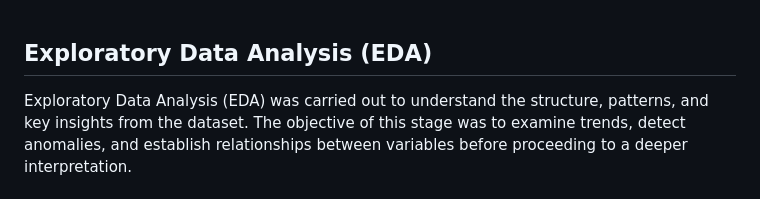
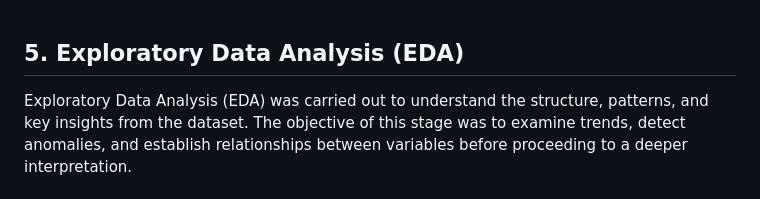
Before and after one commit to lakshita-03/TransactIQ, a Markdown page: index.md, the part around the change. GitHub-like rendering.

```diff
--- a/index.md
+++ b/index.md
@@ -58,7 +58,7 @@ The dataset was cleaned and prepared using **Power Query**, as it provided an ef
  <br><br>
 
 
-## Exploratory Data Analysis (EDA)
+## 5. Exploratory Data Analysis (EDA)
 Exploratory Data Analysis (EDA) was carried out to understand the structure, patterns, and key insights from the dataset. The objective of this stage was to examine trends, detect anomalies, and establish relationships between variables before proceeding to a deeper interpretation.
 
 ### 1. **Dataset Overview**
```
